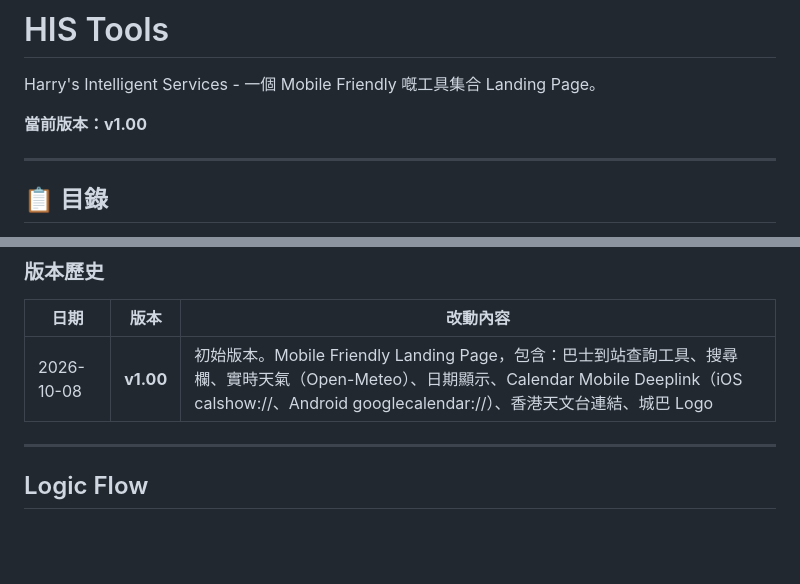
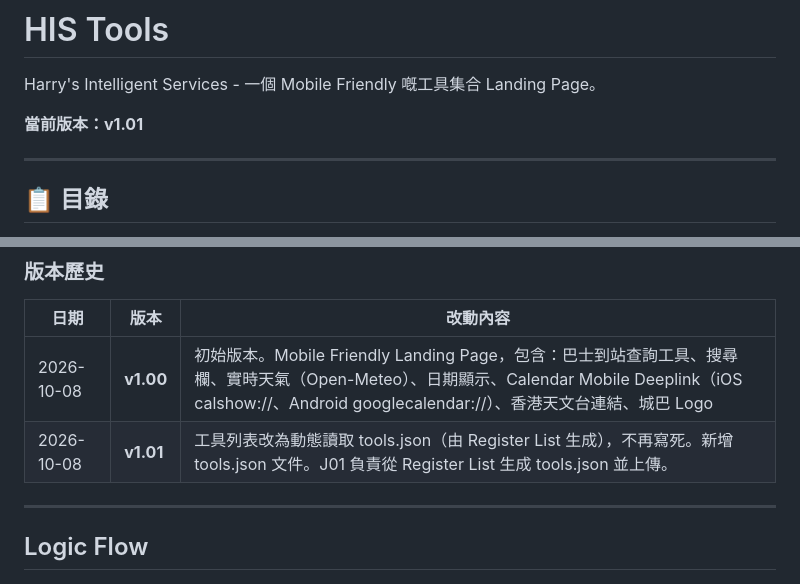
Before and after one commit to hkharrycheng/his-tools, a Markdown page: README.md, 2 parts joined by grey strips. Rendered like a GitHub page; blank space fills up the shorter version.

```diff
--- a/README.md
+++ b/README.md
@@ -2,7 +2,7 @@
 
 Harry's Intelligent Services - 一個 Mobile Friendly 嘅工具集合 Landing Page。
 
-**當前版本：v1.00**
+**當前版本：v1.01**
 
 ---
 
@@ -79,6 +92,7 @@ Harry's Intelligent Services - 一個 Mobile Friendly 嘅工具集合 Landing Pa
 | 日期 | 版本 | 改動內容 |
 |------|------|----------|
 | 2026-10-08 | **v1.00** | 初始版本。Mobile Friendly Landing Page，包含：巴士到站查詢工具、搜尋欄、實時天氣（Open-Meteo）、日期顯示、Calendar Mobile Deeplink（iOS calshow://、Android googlecalendar://）、香港天文台連結、城巴 Logo |
+| 2026-10-08 | **v1.01** | 工具列表改為動態讀取 tools.json（由 Register List 生成），不再寫死。新增 tools.json 文件。J01 負責從 Register List 生成 tools.json 並上傳。
 
 ---
 
```
Also changed, not shown: other parts of README.md (+25 -2 lines).
